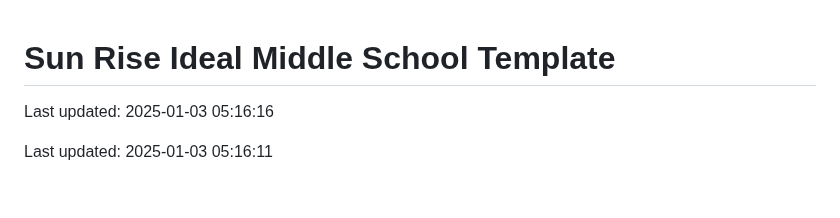
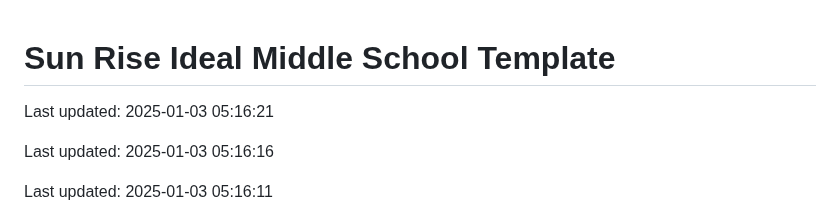
Before and after one commit to Codewithhaider29/Sun-Rise-Ideal-Middle-School, a Markdown page: README.md, the part around the change. Drawn GitHub-style; blank space fills up the shorter version.

Commit message:
Updated README on 2025-01-03

```diff
--- a/README.md
+++ b/README.md
@@ -1,4 +1,6 @@
 # Sun Rise Ideal Middle School Template
+
+Last updated: 2025-01-03 05:16:21
 
 Last updated: 2025-01-03 05:16:16
 
```
